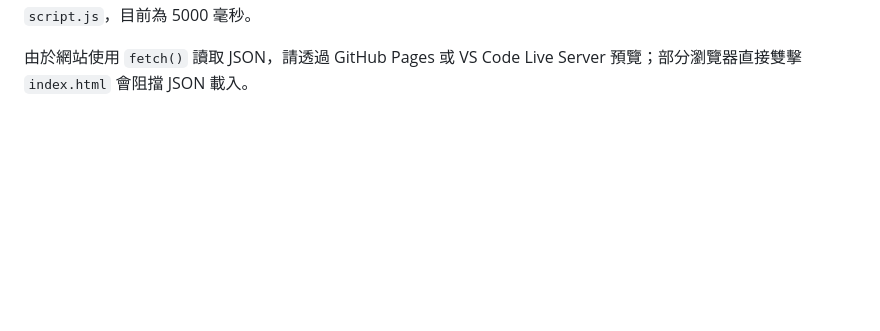
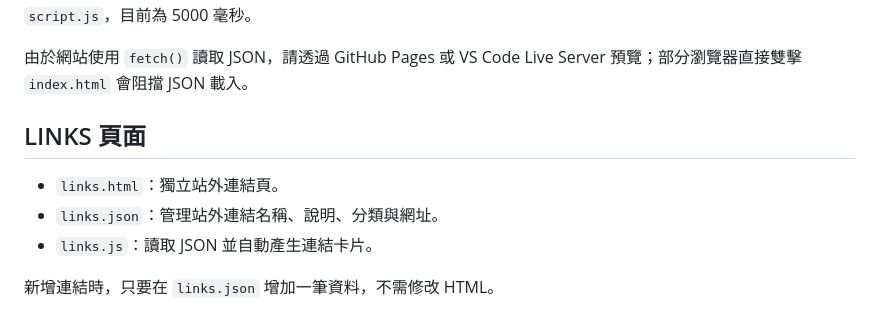
Before and after one commit to ubereats6/ubereats6.github.io, a Markdown page: README.md, the part around the change. GitHub-like rendering; blank space fills up the shorter version.

```diff
--- a/README.md
+++ b/README.md
@@ -125,3 +125,11 @@
 `KART_INTERVAL_MS` 位於 `script.js`，目前為 5000 毫秒。
 
 由於網站使用 `fetch()` 讀取 JSON，請透過 GitHub Pages 或 VS Code Live Server 預覽；部分瀏覽器直接雙擊 `index.html` 會阻擋 JSON 載入。
+
+
+## LINKS 頁面
+- `links.html`：獨立站外連結頁。
+- `links.json`：管理站外連結名稱、說明、分類與網址。
+- `links.js`：讀取 JSON 並自動產生連結卡片。
+
+新增連結時，只要在 `links.json` 增加一筆資料，不需修改 HTML。
```
